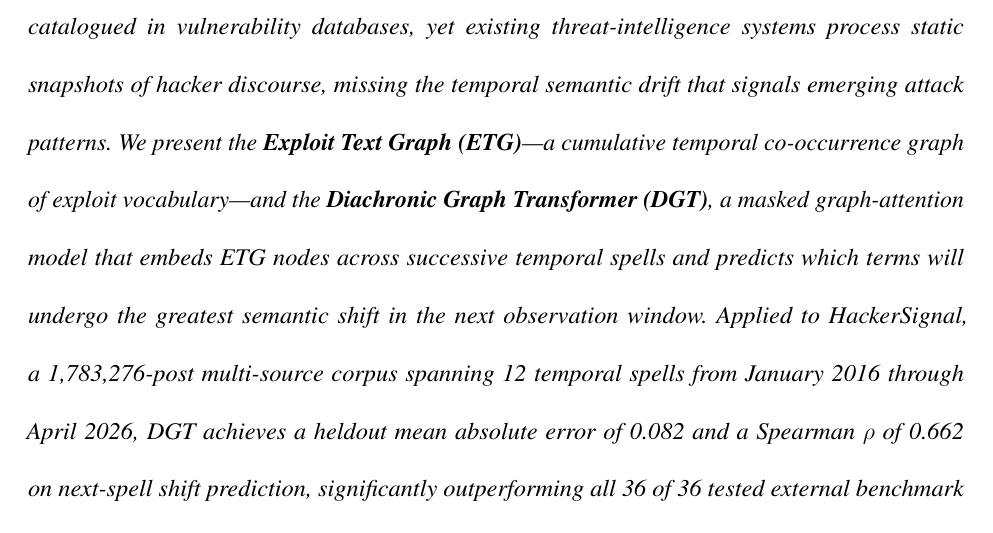
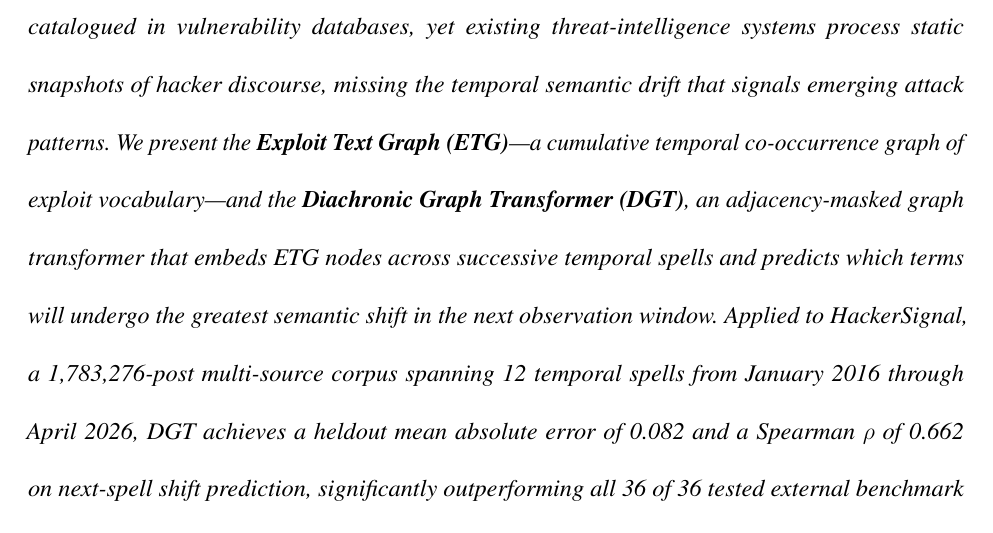
Before and after one commit to BenAmpel/hackersignal, a LaTeX paper (ETG_MISQ/MISQ_Template/etg_dgt_misq.tex): part of page 1 of 54, cut so that both start at the same text. Compiled offline with pdfLaTeX.

Commit message:
Fix misleading 'masked graph-attention model' in abstract
GAT-style graph attention uses learned neighbor coefficients; DGT uses
standard multi-head self-attention (TransformerEncoderLayer) with a Boolean
adjacency mask. Changed to 'adjacency-masked graph transformer' to match
the actual architecture. One instance in the abstract.

Co-Authored-By: Claude Sonnet 4.6 <noreply@anthropic.com>

```diff
--- a/ETG_MISQ/MISQ_Template/etg_dgt_misq.tex
+++ b/ETG_MISQ/MISQ_Template/etg_dgt_misq.tex
@@ -68,7 +68,7 @@
 \justifying
 \itshape
 \abstractfont
-Cybersecurity threats emerge and evolve in hacker communities long before they are formally catalogued in vulnerability databases, yet existing threat-intelligence systems process static snapshots of hacker discourse, missing the temporal semantic drift that signals emerging attack patterns. We present the \textbf{Exploit Text Graph (ETG)}---a cumulative temporal co-occurrence graph of exploit vocabulary---and the \textbf{Diachronic Graph Transformer (DGT)}, a masked graph-attention model that embeds ETG nodes across successive temporal spells and predicts which terms will undergo the greatest semantic shift in the next observation window. Applied to HackerSignal, a 1,783,276-post multi-source corpus spanning 12 temporal spells from January 2016 through April 2026, DGT achieves a heldout mean absolute error of 0.082 and a Spearman $\rho$ of 0.662 on next-spell shift prediction, significantly outperforming all 36 of 36 tested external benchmark models---including GloVe, PPMI, SGNS, and five dynamic graph neural network baselines---at a false-discovery-rate-corrected $q < 0.05$. Rank-based evaluation via Spearman $\rho$ is particularly discriminating: null-predictor models that achieve low MAE by predicting zero shift for all terms show $\rho < 0$, confirming they actively rank high-shift terms last and are counter-productive for watchlist generation. Ablation experiments validate four design principles: cumulative graph encoding, adjacency-constrained self-attention with Laplacian positional encodings, a recency-weighted temporal context loss, and multi-source corpus construction. A six-term case study traces semantically pivotal cybersecurity events---from the Mirai botnet and WannaCry through the emergence of Ransomware-as-a-Service and LLM jailbreaking---demonstrating that DGT detects vocabulary realignment in real time and produces an actionable forward-looking watchlist of predicted next-spell shifts. Theoretical contributions, design principles, and practitioner implications for proactive cyber threat intelligence are discussed.
+Cybersecurity threats emerge and evolve in hacker communities long before they are formally catalogued in vulnerability databases, yet existing threat-intelligence systems process static snapshots of hacker discourse, missing the temporal semantic drift that signals emerging attack patterns. We present the \textbf{Exploit Text Graph (ETG)}---a cumulative temporal co-occurrence graph of exploit vocabulary---and the \textbf{Diachronic Graph Transformer (DGT)}, an adjacency-masked graph transformer that embeds ETG nodes across successive temporal spells and predicts which terms will undergo the greatest semantic shift in the next observation window. Applied to HackerSignal, a 1,783,276-post multi-source corpus spanning 12 temporal spells from January 2016 through April 2026, DGT achieves a heldout mean absolute error of 0.082 and a Spearman $\rho$ of 0.662 on next-spell shift prediction, significantly outperforming all 36 of 36 tested external benchmark models---including GloVe, PPMI, SGNS, and five dynamic graph neural network baselines---at a false-discovery-rate-corrected $q < 0.05$. Rank-based evaluation via Spearman $\rho$ is particularly discriminating: null-predictor models that achieve low MAE by predicting zero shift for all terms show $\rho < 0$, confirming they actively rank high-shift terms last and are counter-productive for watchlist generation. Ablation experiments validate four design principles: cumulative graph encoding, adjacency-constrained self-attention with Laplacian positional encodings, a recency-weighted temporal context loss, and multi-source corpus construction. A six-term case study traces semantically pivotal cybersecurity events---from the Mirai botnet and WannaCry through the emergence of Ransomware-as-a-Service and LLM jailbreaking---demonstrating that DGT detects vocabulary realignment in real time and produces an actionable forward-looking watchlist of predicted next-spell shifts. Theoretical contributions, design principles, and practitioner implications for proactive cyber threat intelligence are discussed.
 \end{abstract}
 
 \vspace{0.75cm}
```
Also changed, not shown: ETG_MISQ/MISQ_Template/etg_dgt_misq.pdf.
